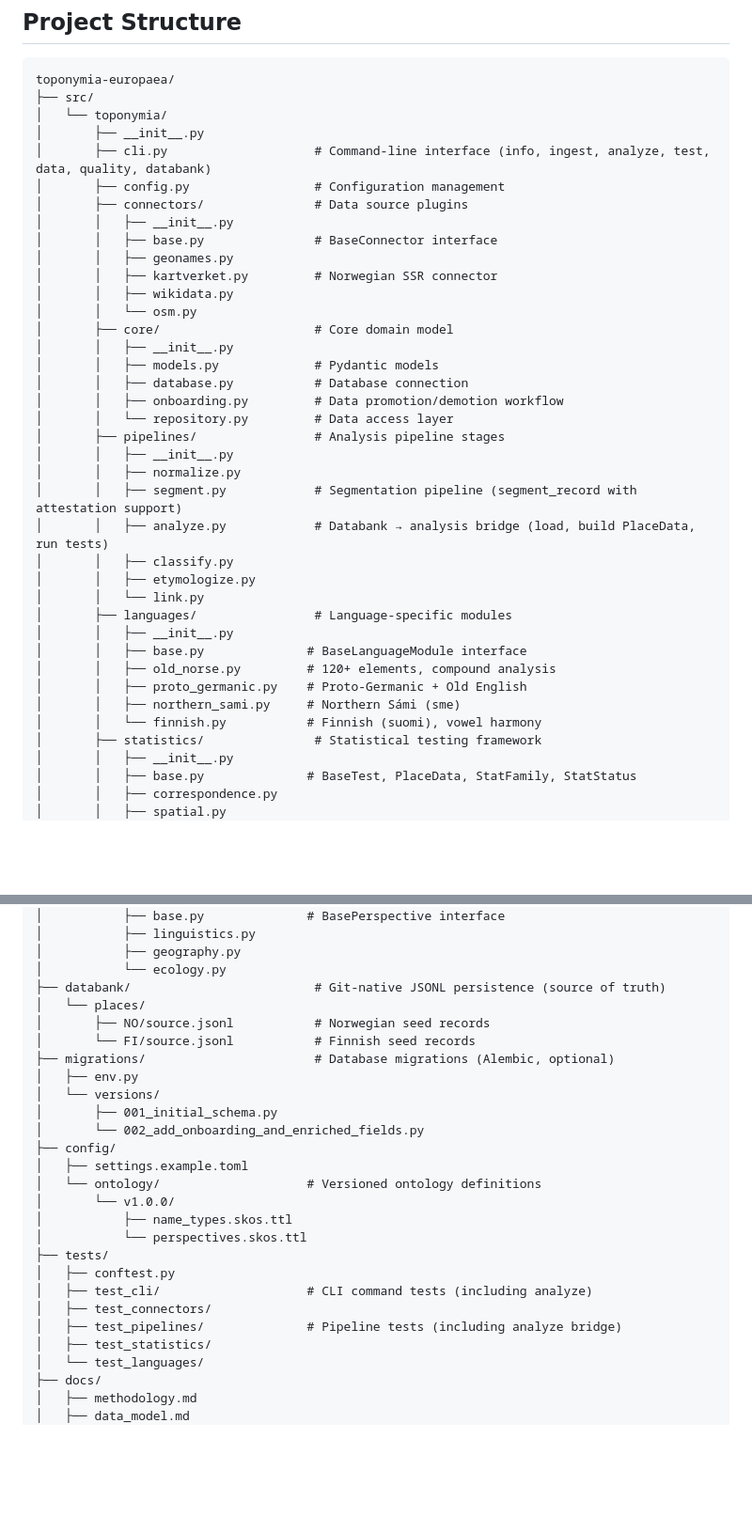
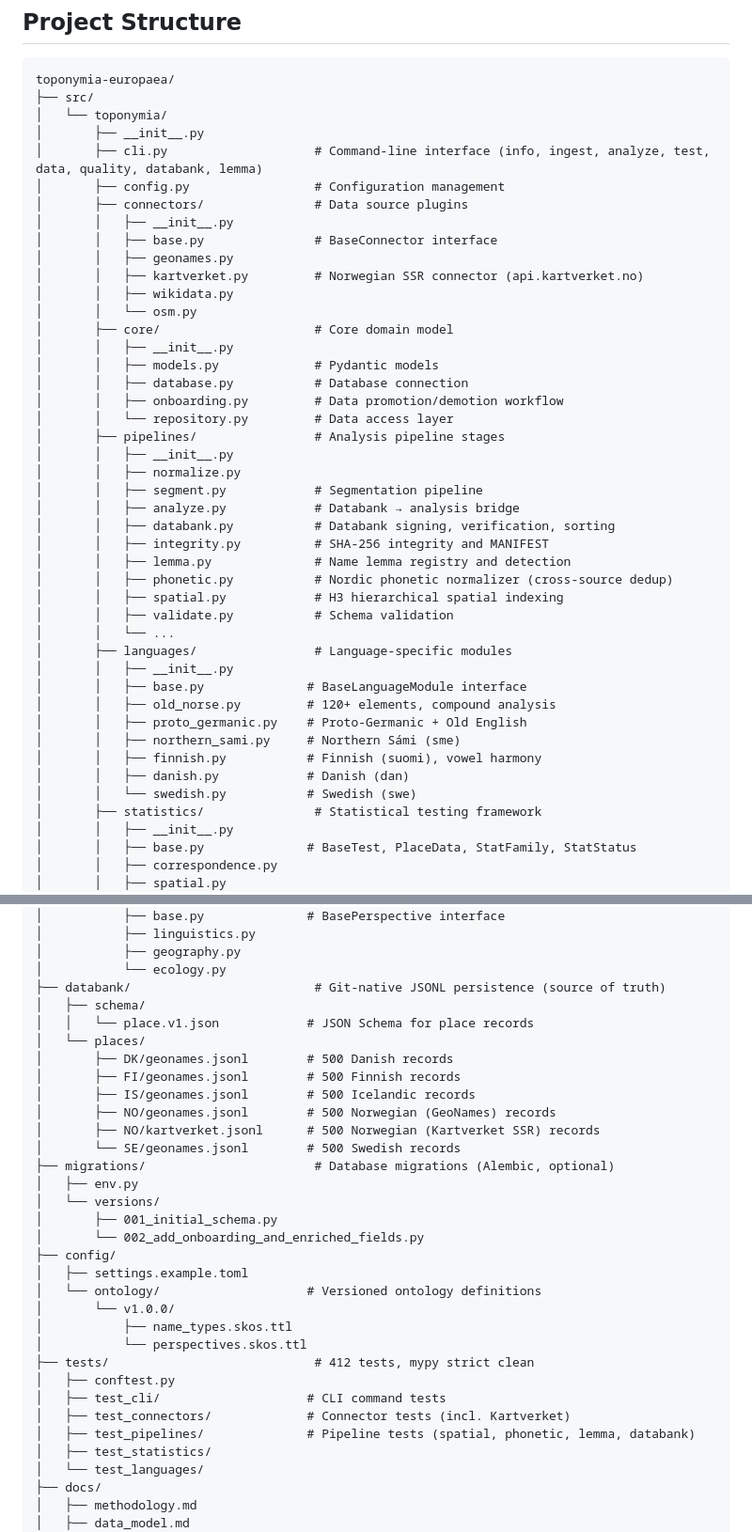
Before and after one commit to egkristi/ToponymiaEuropaea, a Markdown page: README.md, 2 parts joined by grey strips. Shown at 94% size. Drawn GitHub-style; blank space fills up the shorter version.

```diff
--- a/README.md
+++ b/README.md
@@ -837,13 +872,13 @@ toponymia-europaea/
 ├── src/
 │   └── toponymia/
 │       ├── __init__.py
-│       ├── cli.py                    # Command-line interface (info, ingest, analyze, test, data, quality, databank)
+│       ├── cli.py                    # Command-line interface (info, ingest, analyze, test, data, quality, databank, lemma)
 │       ├── config.py                 # Configuration management
 │       ├── connectors/               # Data source plugins
 │       │   ├── __init__.py
 │       │   ├── base.py               # BaseConnector interface
 │       │   ├── geonames.py
-│       │   ├── kartverket.py         # Norwegian SSR connector
+│       │   ├── kartverket.py         # Norwegian SSR connector (api.kartverket.no)
 │       │   ├── wikidata.py
 │       │   └── osm.py
 │       ├── core/                     # Core domain model
@@ -855,18 +890,24 @@ toponymia-europaea/
 │       ├── pipelines/                # Analysis pipeline stages
 │       │   ├── __init__.py
 │       │   ├── normalize.py
-│       │   ├── segment.py            # Segmentation pipeline (segment_record with attestation support)
-│       │   ├── analyze.py            # Databank → analysis bridge (load, build PlaceData, run tests)
-│       │   ├── classify.py
-│       │   ├── etymologize.py
-│       │   └── link.py
+│       │   ├── segment.py            # Segmentation pipeline
+│       │   ├── analyze.py            # Databank → analysis bridge
+│       │   ├── databank.py           # Databank signing, verification, sorting
+│       │   ├── integrity.py          # SHA-256 integrity and MANIFEST
+│       │   ├── lemma.py              # Name lemma registry and detection
+│       │   ├── phonetic.py           # Nordic phonetic normalizer (cross-source dedup)
+│       │   ├── spatial.py            # H3 hierarchical spatial indexing
+│       │   ├── validate.py           # Schema validation
+│       │   └── ...
 │       ├── languages/                # Language-specific modules
 │       │   ├── __init__.py
 │       │   ├── base.py              # BaseLanguageModule interface
 │       │   ├── old_norse.py         # 120+ elements, compound analysis
 │       │   ├── proto_germanic.py    # Proto-Germanic + Old English
 │       │   ├── northern_sami.py     # Northern Sámi (sme)
-│       │   └── finnish.py           # Finnish (suomi), vowel harmony
+│       │   ├── finnish.py           # Finnish (suomi), vowel harmony
+│       │   ├── danish.py            # Danish (dan)
+│       │   └── swedish.py           # Swedish (swe)
 │       ├── statistics/               # Statistical testing framework
 │       │   ├── __init__.py
 │       │   ├── base.py              # BaseTest, PlaceData, StatFamily, StatStatus
@@ -885,9 +926,15 @@ toponymia-europaea/
 │           ├── geography.py
 │           └── ecology.py
 ├── databank/                         # Git-native JSONL persistence (source of truth)
+│   ├── schema/
+│   │   └── place.v1.json            # JSON Schema for place records
 │   └── places/
-│       ├── NO/source.jsonl           # Norwegian seed records
-│       └── FI/source.jsonl           # Finnish seed records
+│       ├── DK/geonames.jsonl        # 500 Danish records
+│       ├── FI/geonames.jsonl        # 500 Finnish records
+│       ├── IS/geonames.jsonl        # 500 Icelandic records
+│       ├── NO/geonames.jsonl        # 500 Norwegian (GeoNames) records
+│       ├── NO/kartverket.jsonl      # 500 Norwegian (Kartverket SSR) records
+│       └── SE/geonames.jsonl        # 500 Swedish records
 ├── migrations/                       # Database migrations (Alembic, optional)
 │   ├── env.py
 │   └── versions/
@@ -899,11 +946,11 @@ toponymia-europaea/
 │       └── v1.0.0/
 │           ├── name_types.skos.ttl
 │           └── perspectives.skos.ttl
-├── tests/
+├── tests/                            # 412 tests, mypy strict clean
 │   ├── conftest.py
-│   ├── test_cli/                    # CLI command tests (including analyze)
-│   ├── test_connectors/
-│   ├── test_pipelines/              # Pipeline tests (including analyze bridge)
+│   ├── test_cli/                    # CLI command tests
+│   ├── test_connectors/             # Connector tests (incl. Kartverket)
+│   ├── test_pipelines/              # Pipeline tests (spatial, phonetic, lemma, databank)
 │   ├── test_statistics/
 │   └── test_languages/
 ├── docs/
```
Also changed, not shown: other parts of README.md (+36 -1 lines).
